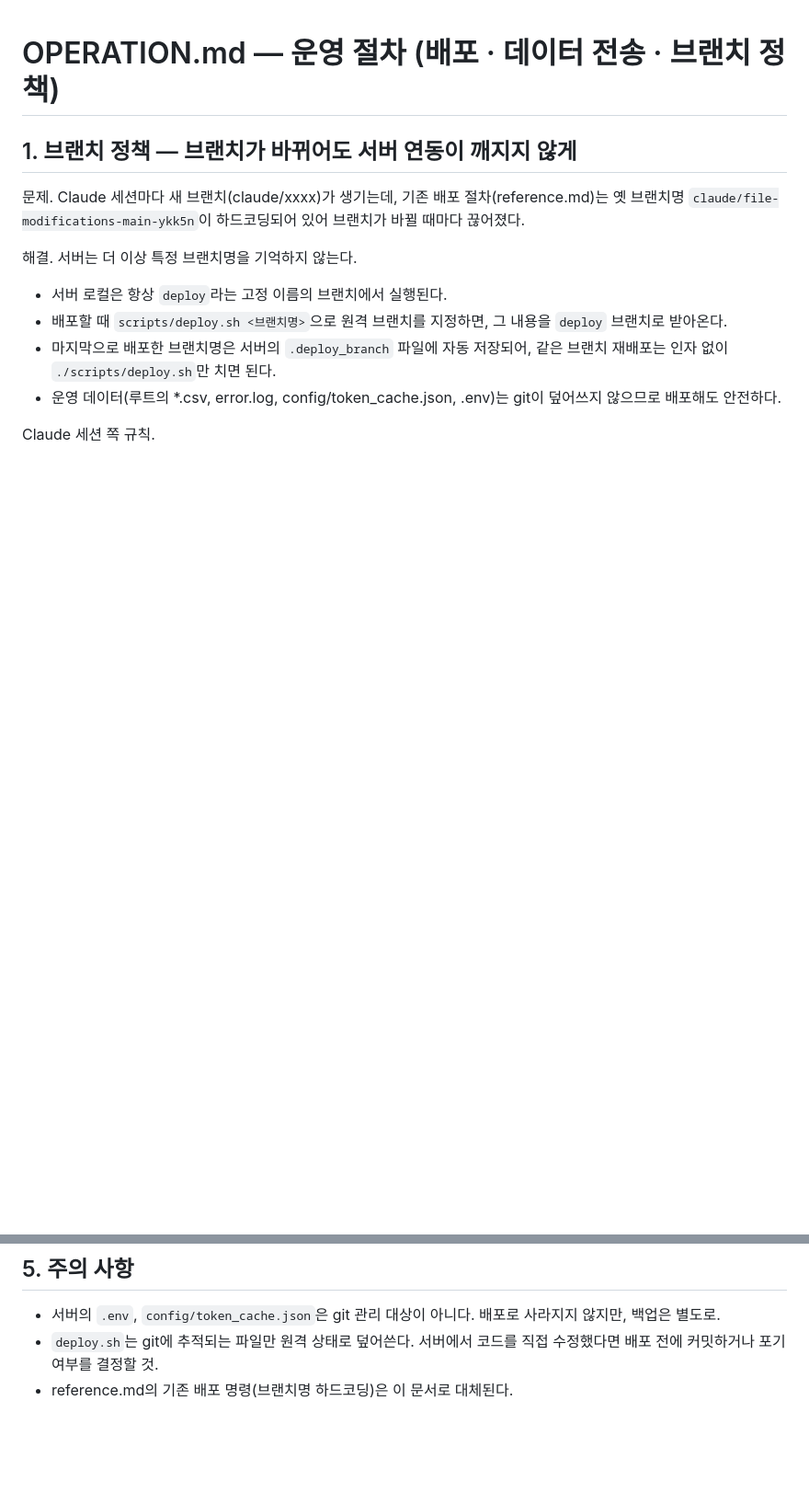
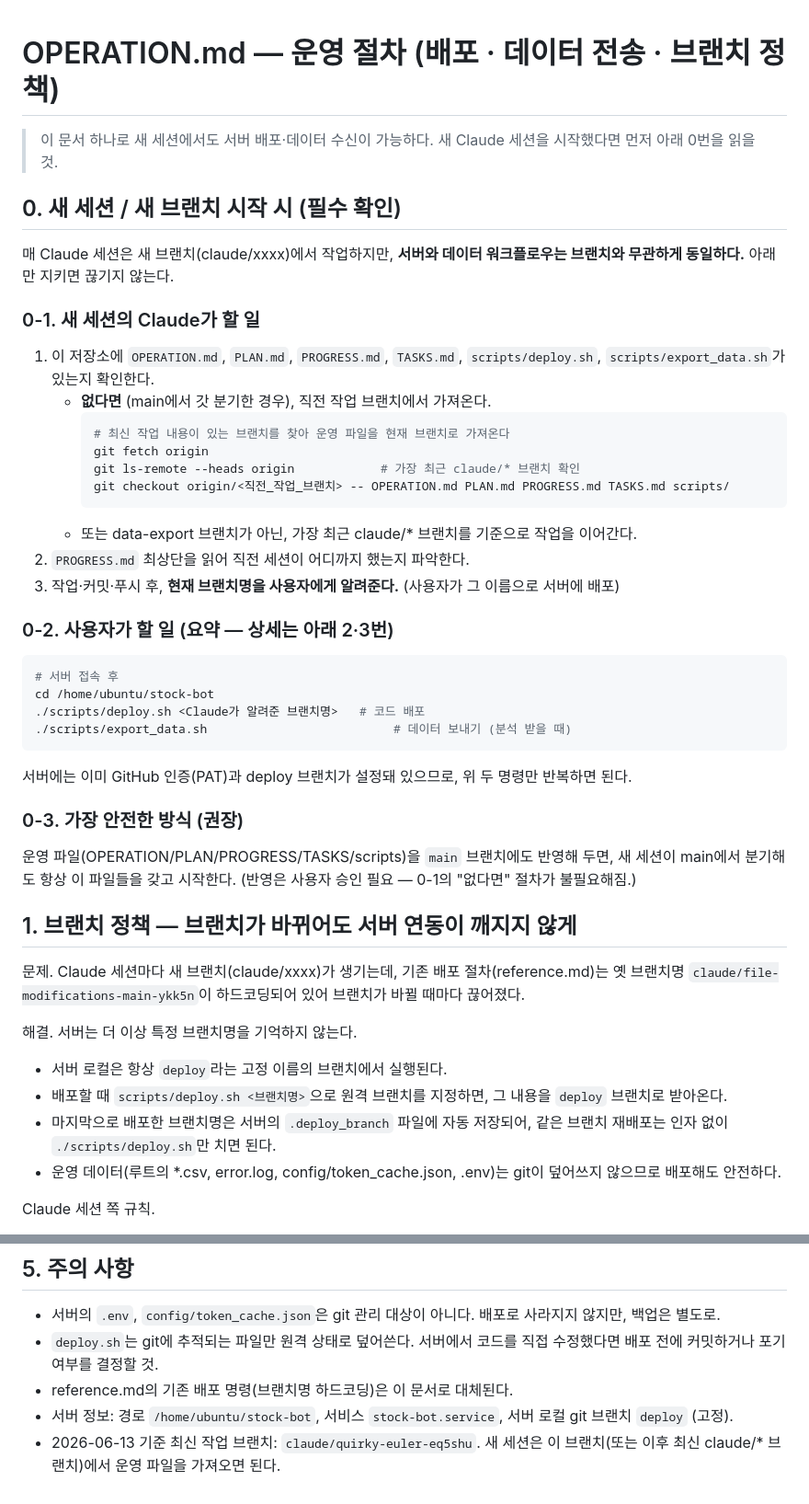
Before and after one commit to johnsonelectricoperations-ux/stock_new, a Markdown page: OPERATION.md, 2 parts joined by grey strips. Shown at 92% size. GitHub-like rendering; blank space fills up the shorter version.

Commit message:
새 세션/브랜치 온보딩 절차 문서화
- OPERATION.md 0번: 새 세션이 다른 브랜치에서도 배포·데이터 수신 가능하도록 절차 명시
- CLAUDE.md 상단: 모든 세션이 OPERATION/PROGRESS를 먼저 읽도록 포인터 추가

https://claude.ai/code/session_01R2Xy8kboET7tV1u5X4u9Ti

````diff
--- a/OPERATION.md
+++ b/OPERATION.md
@@ -1,4 +1,40 @@
 # OPERATION.md — 운영 절차 (배포 · 데이터 전송 · 브랜치 정책)
+
+> 이 문서 하나로 새 세션에서도 서버 배포·데이터 수신이 가능하다.
+> 새 Claude 세션을 시작했다면 먼저 아래 0번을 읽을 것.
+
+## 0. 새 세션 / 새 브랜치 시작 시 (필수 확인)
+
+매 Claude 세션은 새 브랜치(claude/xxxx)에서 작업하지만, **서버와 데이터 워크플로우는 브랜치와 무관하게 동일하다.** 아래만 지키면 끊기지 않는다.
+
+### 0-1. 새 세션의 Claude가 할 일
+
+1. 이 저장소에 `OPERATION.md`, `PLAN.md`, `PROGRESS.md`, `TASKS.md`, `scripts/deploy.sh`, `scripts/export_data.sh`가 있는지 확인한다.
+   - **없다면** (main에서 갓 분기한 경우), 직전 작업 브랜치에서 가져온다.
+     ```bash
+     # 최신 작업 내용이 있는 브랜치를 찾아 운영 파일을 현재 브랜치로 가져온다
+     git fetch origin
+     git ls-remote --heads origin            # 가장 최근 claude/* 브랜치 확인
+     git checkout origin/<직전_작업_브랜치> -- OPERATION.md PLAN.md PROGRESS.md TASKS.md scripts/
+     ```
+   - 또는 data-export 브랜치가 아닌, 가장 최근 claude/* 브랜치를 기준으로 작업을 이어간다.
+2. `PROGRESS.md` 최상단을 읽어 직전 세션이 어디까지 했는지 파악한다.
+3. 작업·커밋·푸시 후, **현재 브랜치명을 사용자에게 알려준다.** (사용자가 그 이름으로 서버에 배포)
+
+### 0-2. 사용자가 할 일 (요약 — 상세는 아래 2·3번)
+
+```bash
+# 서버 접속 후
+cd /home/ubuntu/stock-bot
+./scripts/deploy.sh <Claude가 알려준 브랜치명>   # 코드 배포
+./scripts/export_data.sh                          # 데이터 보내기 (분석 받을 때)
+```
+
+서버에는 이미 GitHub 인증(PAT)과 deploy 브랜치가 설정돼 있으므로, 위 두 명령만 반복하면 된다.
+
+### 0-3. 가장 안전한 방식 (권장)
+
+운영 파일(OPERATION/PLAN/PROGRESS/TASKS/scripts)을 `main` 브랜치에도 반영해 두면, 새 세션이 main에서 분기해도 항상 이 파일들을 갖고 시작한다. (반영은 사용자 승인 필요 — 0-1의 "없다면" 절차가 불필요해짐.)
 
 ## 1. 브랜치 정책 — 브랜치가 바뀌어도 서버 연동이 깨지지 않게
 
@@ -80,3 +116,5 @@ sudo journalctl -u stock-bot -n 100 --no-pager   # 최근 로그
 - 서버의 `.env`, `config/token_cache.json`은 git 관리 대상이 아니다. 배포로 사라지지 않지만, 백업은 별도로.
 - `deploy.sh`는 git에 추적되는 파일만 원격 상태로 덮어쓴다. 서버에서 코드를 직접 수정했다면 배포 전에 커밋하거나 포기 여부를 결정할 것.
 - reference.md의 기존 배포 명령(브랜치명 하드코딩)은 이 문서로 대체된다.
+- 서버 정보: 경로 `/home/ubuntu/stock-bot`, 서비스 `stock-bot.service`, 서버 로컬 git 브랜치 `deploy` (고정).
+- 2026-06-13 기준 최신 작업 브랜치: `claude/quirky-euler-eq5shu`. 새 세션은 이 브랜치(또는 이후 최신 claude/* 브랜치)에서 운영 파일을 가져오면 된다.
````
Also changed, not shown: CLAUDE.md (+5 -0 lines), PROGRESS.md (+7 -0 lines).
